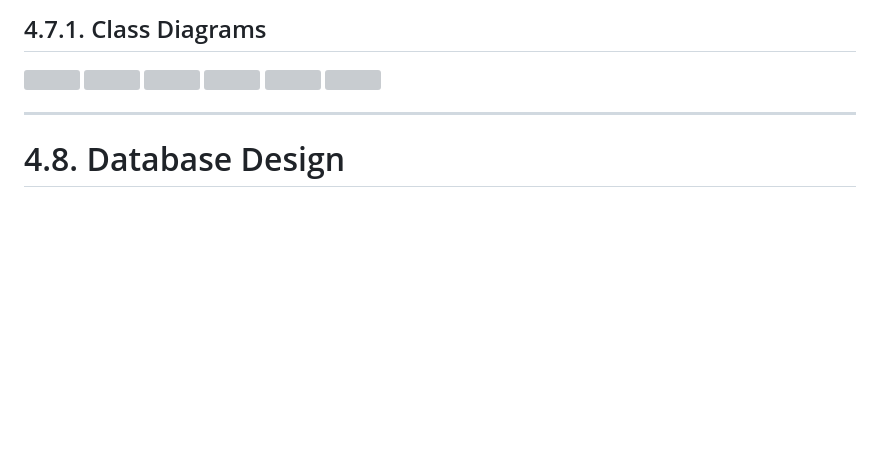
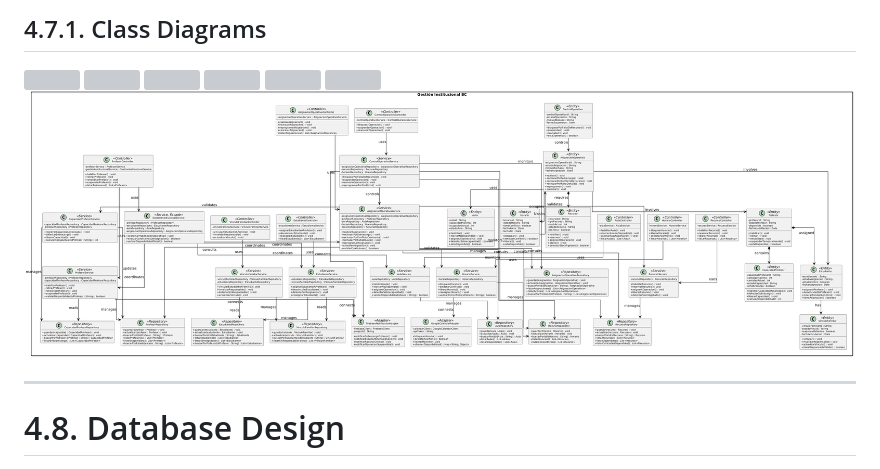
Before and after one commit to 1ASI0729-2610-11913/upc-pre-202610-1asi0729-11913-TherapyConnect, a Markdown page: capitulo-4.md, the part around the change. GitHub-like rendering; pictures changed too: imagenes/diagrama_5.png (added); blank space fills up the shorter version; grey boxes are pictures that could not be loaded.

Commit message:
docs: add imagen 4.7.1. Class Diagrams

```diff
--- a/capitulo-4.md
+++ b/capitulo-4.md
@@ -1101,6 +1101,7 @@ El wireflow muestra el flujo de navegación del usuario como un grafo, donde cad
 
 <img src="imagenes/diagrama_3.png">
 
+<img src="imagenes/diagrama_5.png">
 
 ---
 
```
